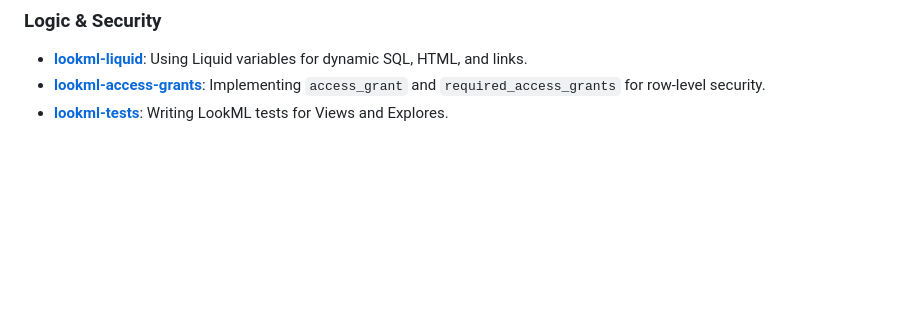
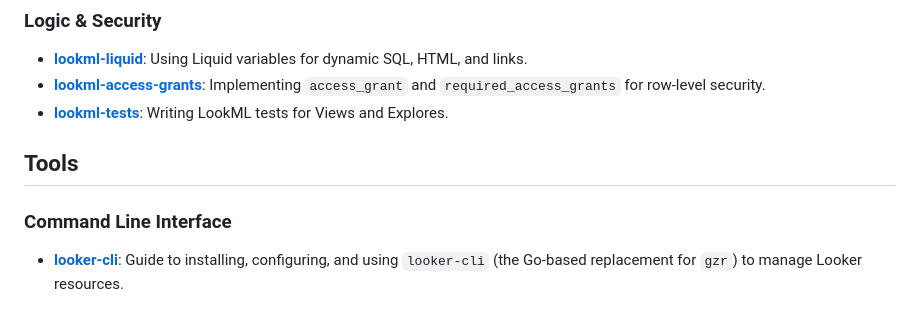
Before and after one commit to looker-open-source/looker-skills, a Markdown page: README.md, the part around the change. Drawn GitHub-style; blank space fills up the shorter version.

Commit message:
feat: initial commit of Looker CLI skill

```diff
--- a/README.md
+++ b/README.md
@@ -46,3 +46,8 @@ These skills provide specific instructions for creating and modifying LookML obj
 *   **[lookml-liquid](skills/lookml-liquid/SKILL.md)**: Using Liquid variables for dynamic SQL, HTML, and links.
 *   **[lookml-access-grants](skills/lookml-access-grants/SKILL.md)**: Implementing `access_grant` and `required_access_grants` for row-level security.
 *   **[lookml-tests](skills/lookml-tests/SKILL.md)**: Writing LookML tests for Views and Explores.
+
+## Tools
+
+### Command Line Interface
+*   **[looker-cli](skills/looker-cli/SKILL.md)**: Guide to installing, configuring, and using `looker-cli` (the Go-based replacement for `gzr`) to manage Looker resources.
```
Also changed, not shown: skills/looker-cli/SKILL.md (added, +172 -0 lines).
